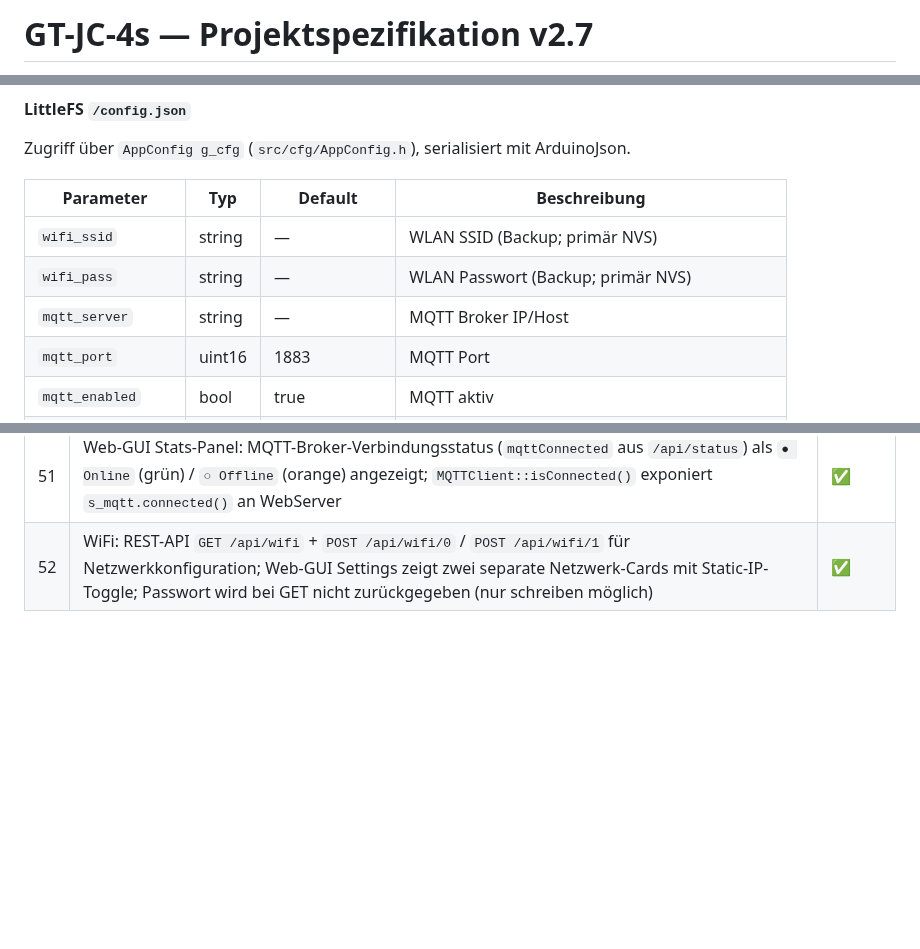
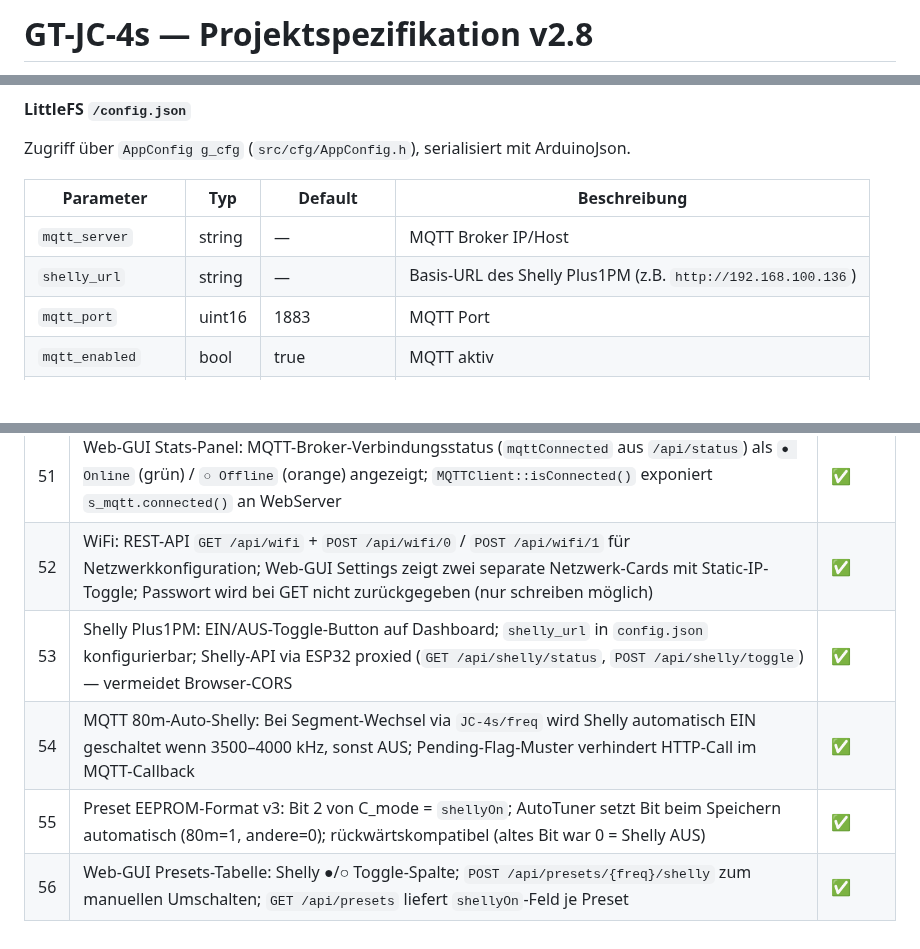
Before and after one commit to bugi67/GT-JC-4s, a Markdown page: docs/GT-JC-4s_Spezifikation_v1.5.md, 3 parts joined by grey strips. Rendered like a GitHub page; blank space fills up the shorter version.

```diff
--- a/docs/GT-JC-4s_Spezifikation_v1.5.md
+++ b/docs/GT-JC-4s_Spezifikation_v1.5.md
@@ -1,2 +1,2 @@
-# GT-JC-4s — Projektspezifikation v2.7
+# GT-JC-4s — Projektspezifikation v2.8
 **Antennenkoppler-Steuerung mit AutoTuner**
@@ -435,9 +442,8 @@ Zugriff über `AppConfig g_cfg` (`src/cfg/AppConfig.h`), serialisiert mit Arduin
 
 | Parameter | Typ | Default | Beschreibung |
 |---|---|---|---|
-| `wifi_ssid` | string | — | WLAN SSID (Backup; primär NVS) |
-| `wifi_pass` | string | — | WLAN Passwort (Backup; primär NVS) |
 | `mqtt_server` | string | — | MQTT Broker IP/Host |
+| `shelly_url` | string | — | Basis-URL des Shelly Plus1PM (z.B. `http://192.168.100.136`) |
 | `mqtt_port` | uint16 | 1883 | MQTT Port |
 | `mqtt_enabled` | bool | true | MQTT aktiv |
 | `tune_threshold` | float | 18.0 | Min. Return Loss [dB] für Tune-Erfolg |
@@ -680,3 +686,7 @@ GT-JC-4s/
 | 50 | Fix: RSSI-Update (`g_state.rssi`) erfolgt unabhängig vom MQTT-Verbindungsstatus; MQTT-Publish hat eigenen Timer — RSSI wird im Web-GUI auch ohne erreichbaren MQTT-Broker korrekt angezeigt | ✅ |
 | 51 | Web-GUI Stats-Panel: MQTT-Broker-Verbindungsstatus (`mqttConnected` aus `/api/status`) als `● Online` (grün) / `○ Offline` (orange) angezeigt; `MQTTClient::isConnected()` exponiert `s_mqtt.connected()` an WebServer | ✅ |
 | 52 | WiFi: REST-API `GET /api/wifi` + `POST /api/wifi/0` / `POST /api/wifi/1` für Netzwerkkonfiguration; Web-GUI Settings zeigt zwei separate Netzwerk-Cards mit Static-IP-Toggle; Passwort wird bei GET nicht zurückgegeben (nur schreiben möglich) | ✅ |
+| 53 | Shelly Plus1PM: EIN/AUS-Toggle-Button auf Dashboard; `shelly_url` in `config.json` konfigurierbar; Shelly-API via ESP32 proxied (`GET /api/shelly/status`, `POST /api/shelly/toggle`) — vermeidet Browser-CORS | ✅ |
+| 54 | MQTT 80m-Auto-Shelly: Bei Segment-Wechsel via `JC-4s/freq` wird Shelly automatisch EIN geschaltet wenn 3500–4000 kHz, sonst AUS; Pending-Flag-Muster verhindert HTTP-Call im MQTT-Callback | ✅ |
+| 55 | Preset EEPROM-Format v3: Bit 2 von C_mode = `shellyOn`; AutoTuner setzt Bit beim Speichern automatisch (80m=1, andere=0); rückwärtskompatibel (altes Bit war 0 = Shelly AUS) | ✅ |
+| 56 | Web-GUI Presets-Tabelle: Shelly ●/○ Toggle-Spalte; `POST /api/presets/{freq}/shelly` zum manuellen Umschalten; `GET /api/presets` liefert `shellyOn`-Feld je Preset | ✅ |
```
Also changed, not shown: other parts of docs/GT-JC-4s_Spezifikation_v1.5.md (+17 -10 lines).
